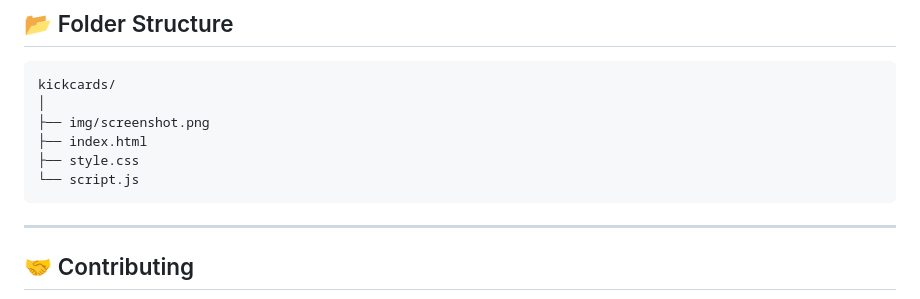
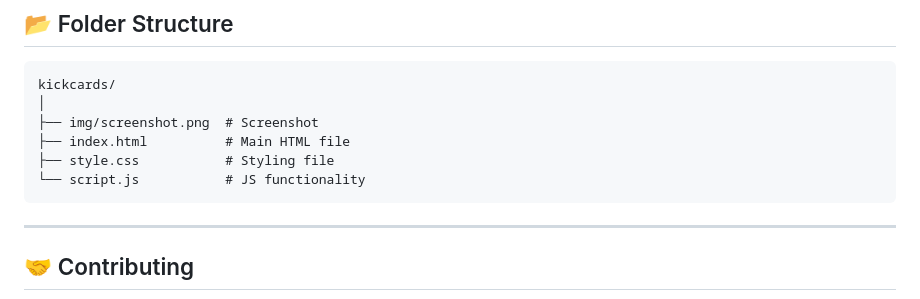
Before and after one commit to DevFayzullo/JS-Projects, a Markdown page: KickCards/README.md, the part around the change printed below. Rendered like a GitHub page.

````diff
--- a/KickCards/README.md
+++ b/KickCards/README.md
@@ -64,10 +65,10 @@ No dependencies, no build step – everything runs locally.
 ```
 kickcards/
 │
-├── img/screenshot.png
-├── index.html
-├── style.css
-└── script.js
+├── img/screenshot.png  # Screenshot
+├── index.html          # Main HTML file
+├── style.css           # Styling file
+└── script.js           # JS functionality
 ```
 
 ---
````
Also changed, not shown: other parts of KickCards/README.md (+1 -0 lines), QR_Code_Generator/README.md (+12 -5 lines), README.md (+29 -21 lines), QR_Code_Generator/img/screenshot.png (renamed from QR_Code_Generator/screenshot.png).
